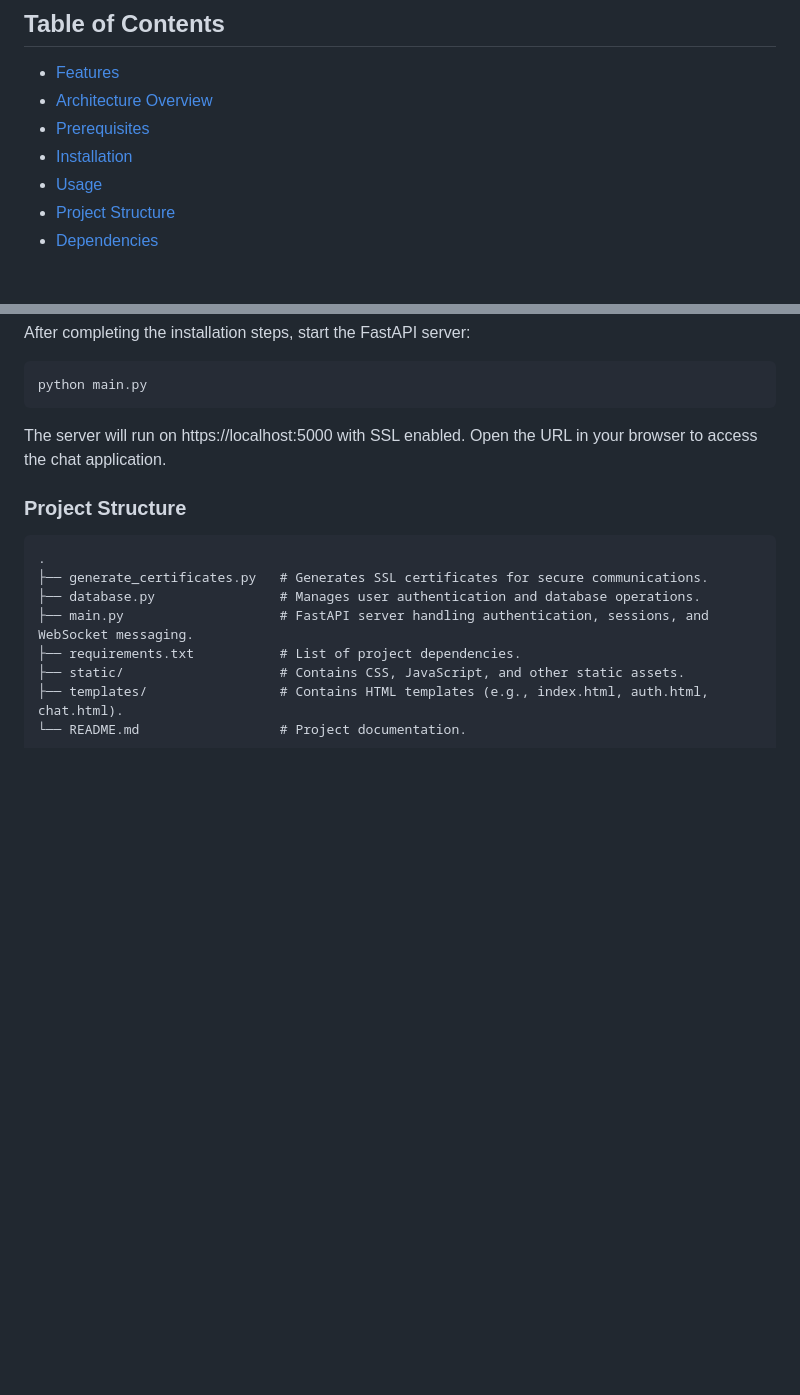
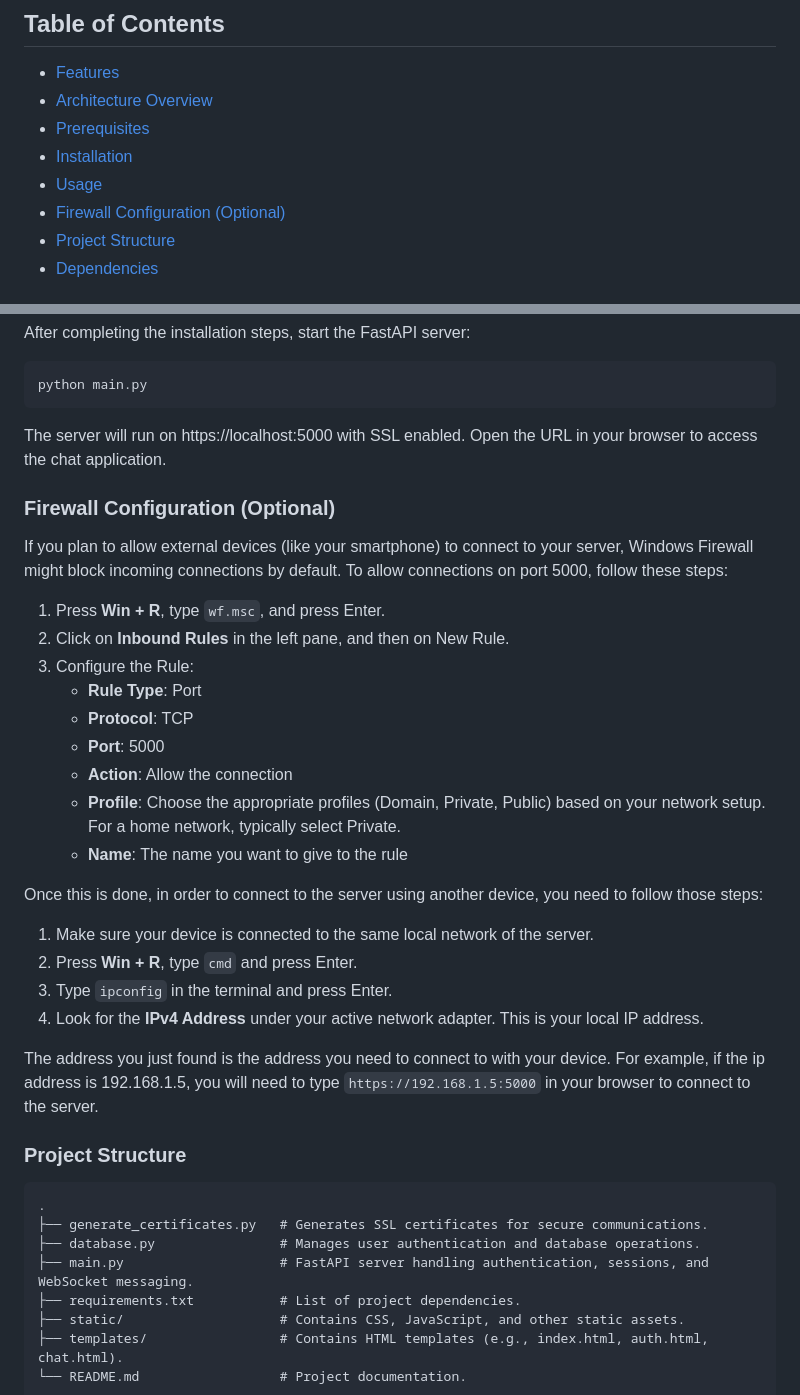
Before and after one commit to LucaMelis0/secure-chat, a Markdown page: README.md, 2 parts joined by grey strips. Drawn GitHub-style; blank space fills up the shorter version.

Commit message:
Update README.md
Added firewall inbound rule documentation

````diff
--- a/README.md
+++ b/README.md
@@ -9,6 +9,7 @@ This project is built with Python, FastAPI, HTML, and CSS in order to achieve a
 - [Prerequisites](#prerequisites)
 - [Installation](#installation)
 - [Usage](#usage)
+- [Firewall Configuration (Optional)](#firewall-configuration-optional)
 - [Project Structure](#project-structure)
 - [Dependencies](#dependencies)
 
@@ -83,6 +84,28 @@ After completing the installation steps, start the FastAPI server:
   ```
   The server will run on https://localhost:5000 with SSL enabled. Open the URL in your browser to access the chat application.
 
+### Firewall Configuration (Optional)
+If you plan to allow external devices (like your smartphone) to connect to your server, Windows Firewall might block incoming connections by default.
+To allow connections on port 5000, follow these steps:
+  1. Press **Win + R**, type `wf.msc`, and press Enter.
+  2. Click on **Inbound Rules** in the left pane, and then on New Rule.
+  3. Configure the Rule:
+     - **Rule Type**: Port
+     - **Protocol**: TCP
+     - **Port**: 5000
+     - **Action**: Allow the connection
+     - **Profile**: Choose the appropriate profiles (Domain, Private, Public) based on your network setup. For a home network, typically select Private.
+     - **Name**: The name you want to give to the rule
+
+Once this is done, in order to connect to the server using another device, you need to follow those steps:
+  1. Make sure your device is connected to the same local network of the server.
+  2. Press **Win + R**, type `cmd` and press Enter.
+  3. Type `ipconfig` in the terminal and press Enter.
+  4. Look for the **IPv4 Address** under your active network adapter. This is your local IP address.<br>
+
+The address you just found is the address you need to connect to with your device.
+For example, if the ip address is 192.168.1.5, you will need to type `https://192.168.1.5:5000` in your browser to connect to the server.
+
 ### Project Structure
   ```
   .
````
